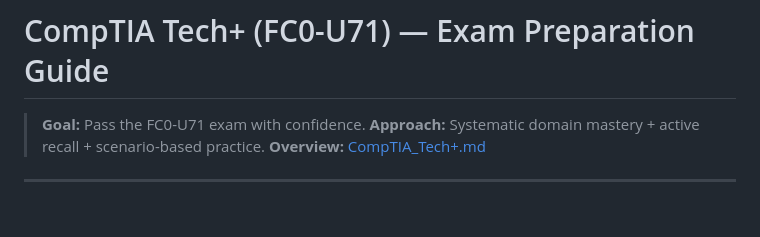
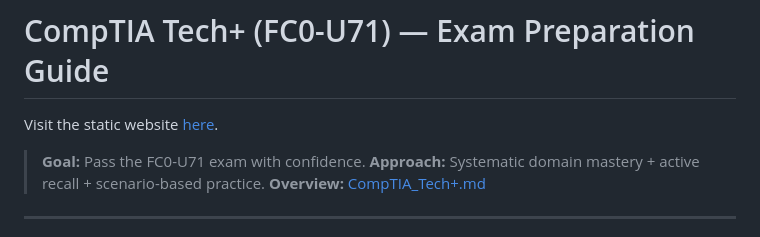
Before and after one commit to Jzurcc/comptia-tech-review-website, a Markdown page: README.md, the part around the change. GitHub-like rendering; blank space fills up the shorter version.

Commit message:
Add link to static website in README

```diff
--- a/README.md
+++ b/README.md
@@ -1,4 +1,5 @@
 # CompTIA Tech+ (FC0-U71) — Exam Preparation Guide
+Visit the static website [here](https://jzurcc.github.io/comptia-tech-review-website/).
 
 > **Goal:** Pass the FC0-U71 exam with confidence.
 > **Approach:** Systematic domain mastery + active recall + scenario-based practice.
```
